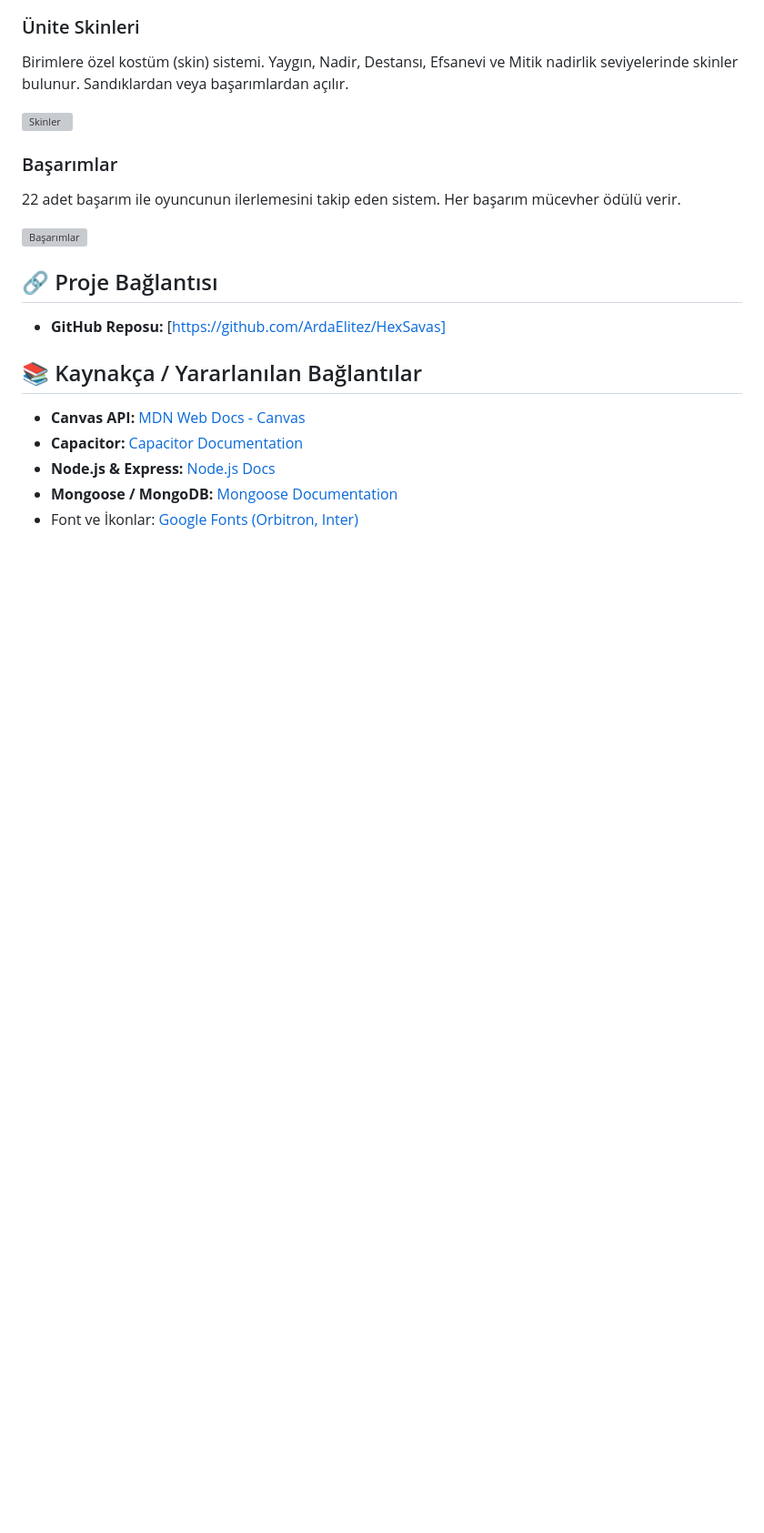
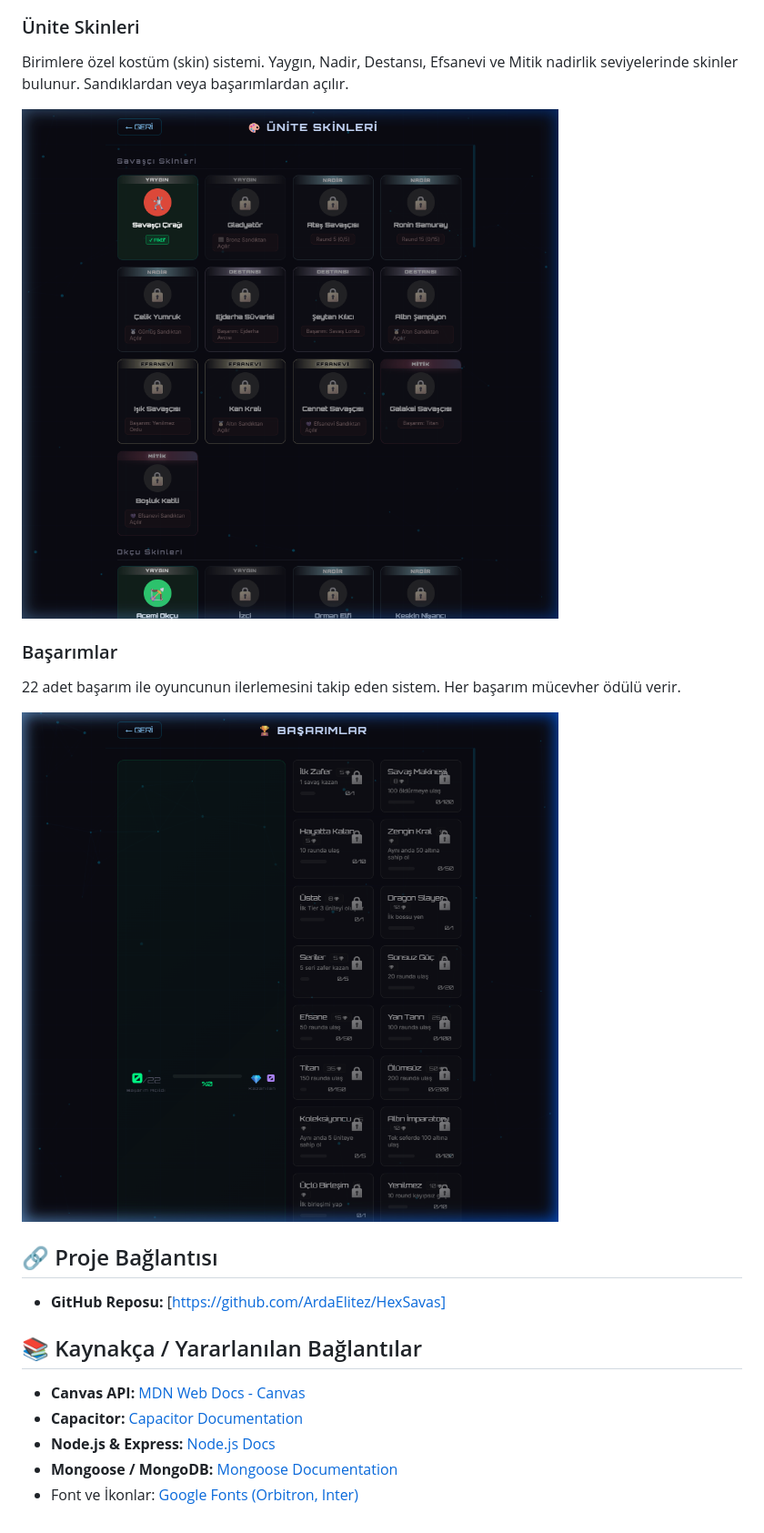
Before and after one commit to ArdaElitez/HexSavas, a Markdown page: README.md, the part around one of its changes. Shown at 91% size. Drawn GitHub-style; blank space fills up the shorter version; grey boxes are pictures that could not be loaded.

```diff
--- a/README.md
+++ b/README.md
@@ -125,12 +125,12 @@ Mücevherlerle sandık satın alınabilen mağaza ekranı. Bronz, Gümüş, Alt
 ### Ünite Skinleri
 Birimlere özel kostüm (skin) sistemi. Yaygın, Nadir, Destansı, Efsanevi ve Mitik nadirlik seviyelerinde skinler bulunur. Sandıklardan veya başarımlardan açılır.
 
-![Skinler](screenshots/skins.png)
+![Skinler](24010501118_HexSavaş/screenshots/skins.png)
 
 ### Başarımlar
 22 adet başarım ile oyuncunun ilerlemesini takip eden sistem. Her başarım mücevher ödülü verir.
 
-![Başarımlar](screenshots/achievements.png)
+![Başarımlar](24010501118_HexSavaş/screenshots/achievements.png)
 
 ## 🔗 Proje Bağlantısı
 - **GitHub Reposu:** [https://github.com/ArdaElitez/HexSavas]
```
Also changed, not shown: other parts of README.md (+4 -4 lines).
